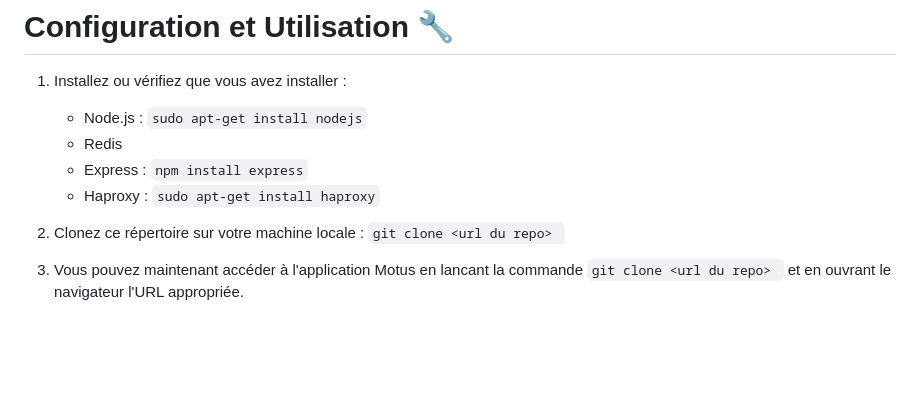
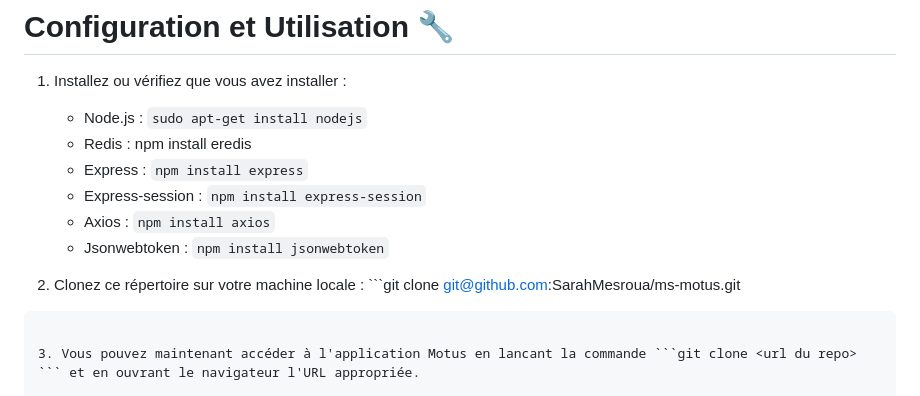
Before and after one commit to SarahMesroua/ms-motus, a Markdown page: README.md, the part around the change. Rendered like a GitHub page; blank space fills up the shorter version.

````diff
--- a/README.md
+++ b/README.md
@@ -163,11 +163,16 @@
 # Configuration et Utilisation :wrench:
 1. Installez ou vérifiez que vous avez installer :
     - Node.js : `sudo apt-get install nodejs`
-    - Redis
+    - Redis : npm install eredis
     - Express : `npm install express`
-    - Haproxy : `sudo apt-get install haproxy`
+    - Express-session : `npm install express-session`
+    - Axios : `npm install axios`
+    - Jsonwebtoken : `npm install jsonwebtoken`
 
-2. Clonez ce répertoire sur votre machine locale :  ```git clone <url du repo> ```
+
+
+2. Clonez ce répertoire sur votre machine locale :  ```git clone git@github.com:SarahMesroua/ms-motus.git
+ ```
 
 3. Vous pouvez maintenant accéder à l'application Motus en lancant la commande ```git clone <url du repo> ``` et en ouvrant le navigateur l'URL appropriée.
 
````
